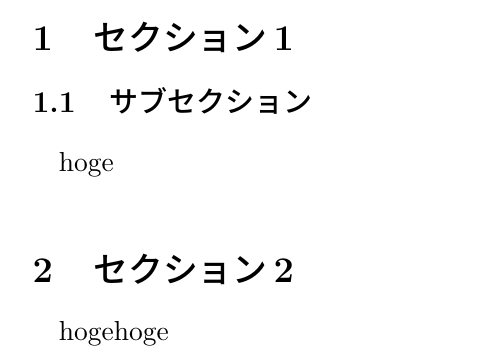
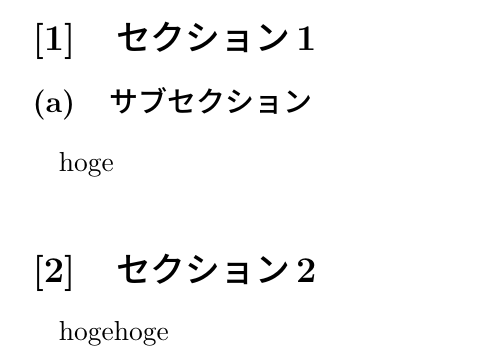
Before and after one commit to ChicChi120/tex_template, a LaTeX document (template.tex): part of page 3 of 3, cut so that both start at the same text. Compiled offline with pLaTeX and dvipdfmx.

Commit message:
renewcommand の追加

```diff
--- a/template.tex
+++ b/template.tex
@@ -22,6 +22,10 @@
 
 % コメントアウト
 \usepackage{comment}
+
+% 見出しの変更
+\renewcommand{\thesection}{[\arabic{section}]}
+\renewcommand{\thesubsection}{(\alph{subsection})}
 
 \title{タイトル}
 \author{名前}
```
